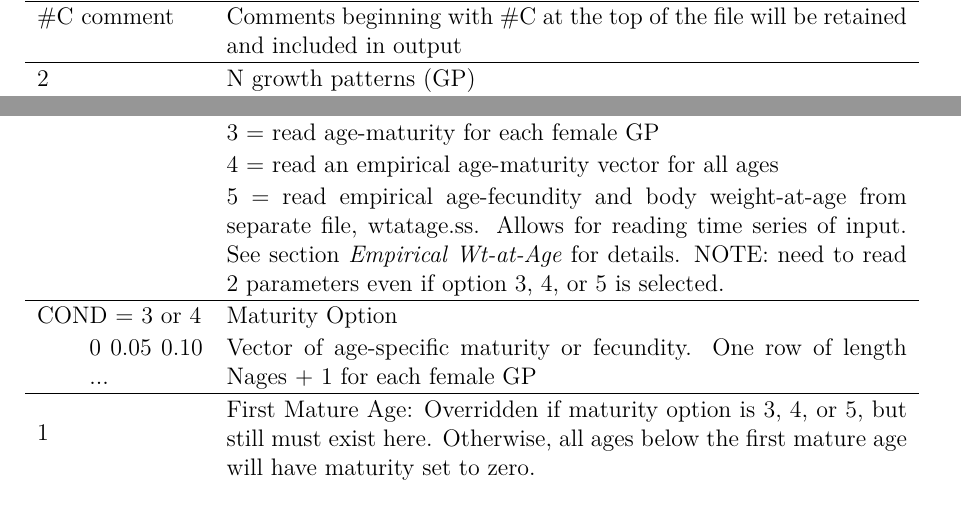
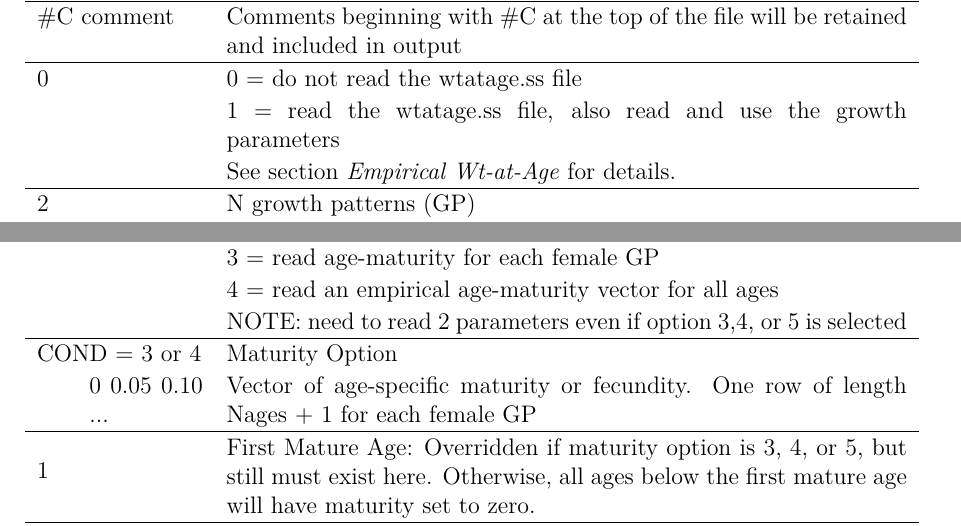
Before and after one commit to nmfs-ost/ss3-doc, a LaTeX document (SS330_User_Manual.tex, which reads 10control.tex): two parts of pages 57 and 61 of 177 before the commit and two parts of pages 57 and 60 of 177 after it, joined at a grey line, cut so that both start at the same text. Compiled offline with pdfLaTeX; a LaTeX package or settings file that is missing is left out.

Commit message:
Added new wtatage input line

```diff
--- a/10control.tex
+++ b/10control.tex
@@ -103,6 +103,10 @@ Terminology:
 		\multicolumn{2}{l}{\#C comment } & Comments beginning with \#C at the top of the file will be retained and included in output  \\
 		\hline
 
+		0 & & 0 = do not read the wtatage.ss file \\
+		  & & 1 = read the wtatage.ss file, also read and use the growth parameters \\
+		  & & See section \hyperlink{WAA}{\textit{Empirical Wt-at-Age}} for details.\\
+		\hline
 		2 & & N growth patterns (GP)  \\
 		%\hline
 
@@ -258,7 +262,8 @@ This section controls the biology parameters.  These include:  natural mortality
 	     & & 2 = age logistic,\\
 	     & & 3 = read age-maturity for each female GP\\
 	     & & 4 = read an empirical age-maturity vector for all ages\\
-	     & & 5 = read empirical age-fecundity and body weight-at-age from separate file, wtatage.ss.  Allows for reading time series of input. See section \hyperlink{WAA}{\textit{Empirical Wt-at-Age}} for details. NOTE:  need to read 2 parameters even if option 3, 4, or 5 is selected.\\
+	     & & NOTE: need to read 2 parameters even if option 3,4, or 5 is selected \\
+	     %& & 5 = read empirical age-fecundity and body weight-at-age from separate file, wtatage.ss.  Allows for reading time series of input. See section \hyperlink{WAA}{\textit{Empirical Wt-at-Age}} for details. NOTE:  need to read 2 parameters even if option 3, 4, or 5 is selected.\\
 	     %& & 6 = read an empirical length-maturity vector by population length bin (available in v3.24q)\\
 	   \hline
 
```
Also changed, not shown: SS330_User_Manual.pdf, 10control.tex (4 more changed lines), 4 other files.
